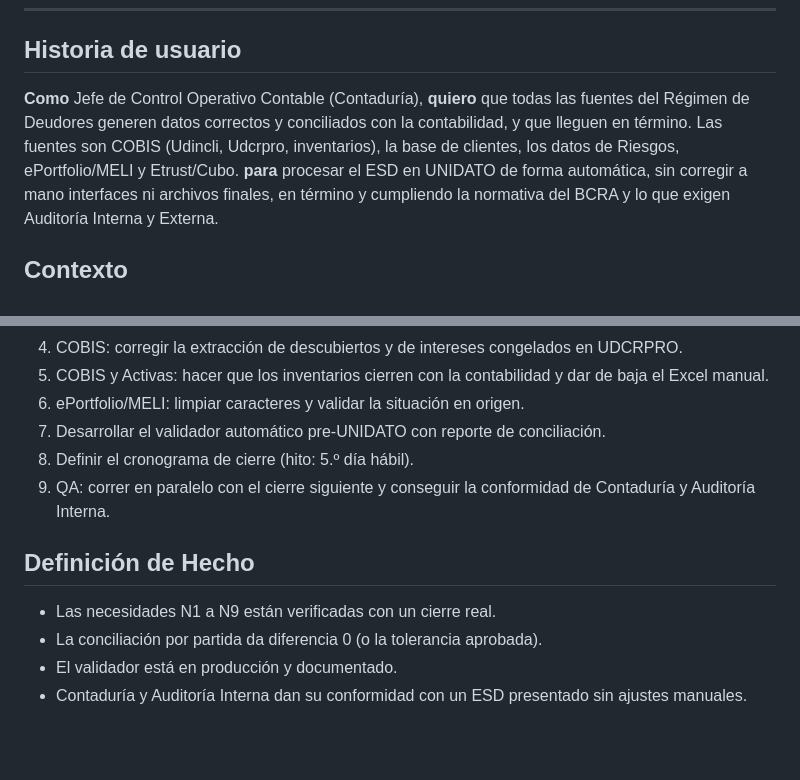
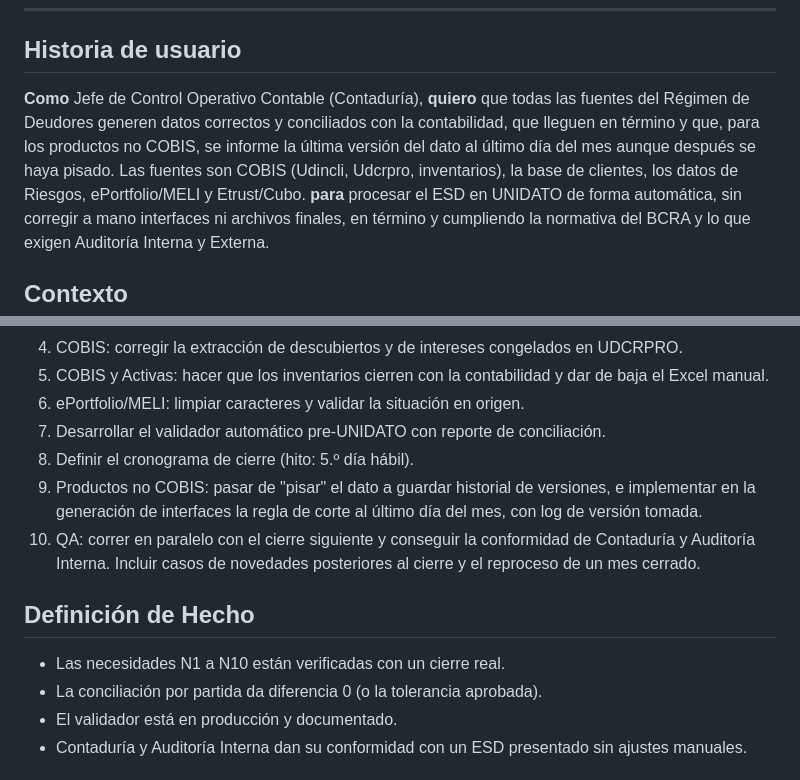
Before and after one commit to dsemino83/DANI, a Markdown page: valo/historias/HU-Regimen-Deudores-necesidades-Contaduria.md, 2 parts joined by grey strips. Rendered like a GitHub page; blank space fills up the shorter version.

```diff
--- a/valo/historias/HU-Regimen-Deudores-necesidades-Contaduria.md
+++ b/valo/historias/HU-Regimen-Deudores-necesidades-Contaduria.md
@@ -8,7 +8,7 @@
 ## Historia de usuario
 
 **Como** Jefe de Control Operativo Contable (Contaduría),
-**quiero** que todas las fuentes del Régimen de Deudores generen datos correctos y conciliados con la contabilidad, y que lleguen en término. Las fuentes son COBIS (Udincli, Udcrpro, inventarios), la base de clientes, los datos de Riesgos, ePortfolio/MELI y Etrust/Cubo.
+**quiero** que todas las fuentes del Régimen de Deudores generen datos correctos y conciliados con la contabilidad, que lleguen en término y que, para los productos no COBIS, se informe la última versión del dato al último día del mes aunque después se haya pisado. Las fuentes son COBIS (Udincli, Udcrpro, inventarios), la base de clientes, los datos de Riesgos, ePortfolio/MELI y Etrust/Cubo.
 **para** procesar el ESD en UNIDATO de forma automática, sin corregir a mano interfaces ni archivos finales, en término y cumpliendo la normativa del BCRA y lo que exigen Auditoría Interna y Externa.
 
 ## Contexto
@@ -88,11 +123,12 @@
 6. ePortfolio/MELI: limpiar caracteres y validar la situación en origen.
 7. Desarrollar el validador automático pre-UNIDATO con reporte de conciliación.
 8. Definir el cronograma de cierre (hito: 5.º día hábil).
-9. QA: correr en paralelo con el cierre siguiente y conseguir la conformidad de Contaduría y Auditoría Interna.
+9. Productos no COBIS: pasar de "pisar" el dato a guardar historial de versiones, e implementar en la generación de interfaces la regla de corte al último día del mes, con log de versión tomada.
+10. QA: correr en paralelo con el cierre siguiente y conseguir la conformidad de Contaduría y Auditoría Interna. Incluir casos de novedades posteriores al cierre y el reproceso de un mes cerrado.
 
 ## Definición de Hecho
 
-- Las necesidades N1 a N9 están verificadas con un cierre real.
+- Las necesidades N1 a N10 están verificadas con un cierre real.
 - La conciliación por partida da diferencia 0 (o la tolerancia aprobada).
 - El validador está en producción y documentado.
 - Contaduría y Auditoría Interna dan su conformidad con un ESD presentado sin ajustes manuales.
```
Also changed, not shown: other parts of valo/historias/HU-Regimen-Deudores-necesidades-Contaduria.md (+35 -0 lines).
